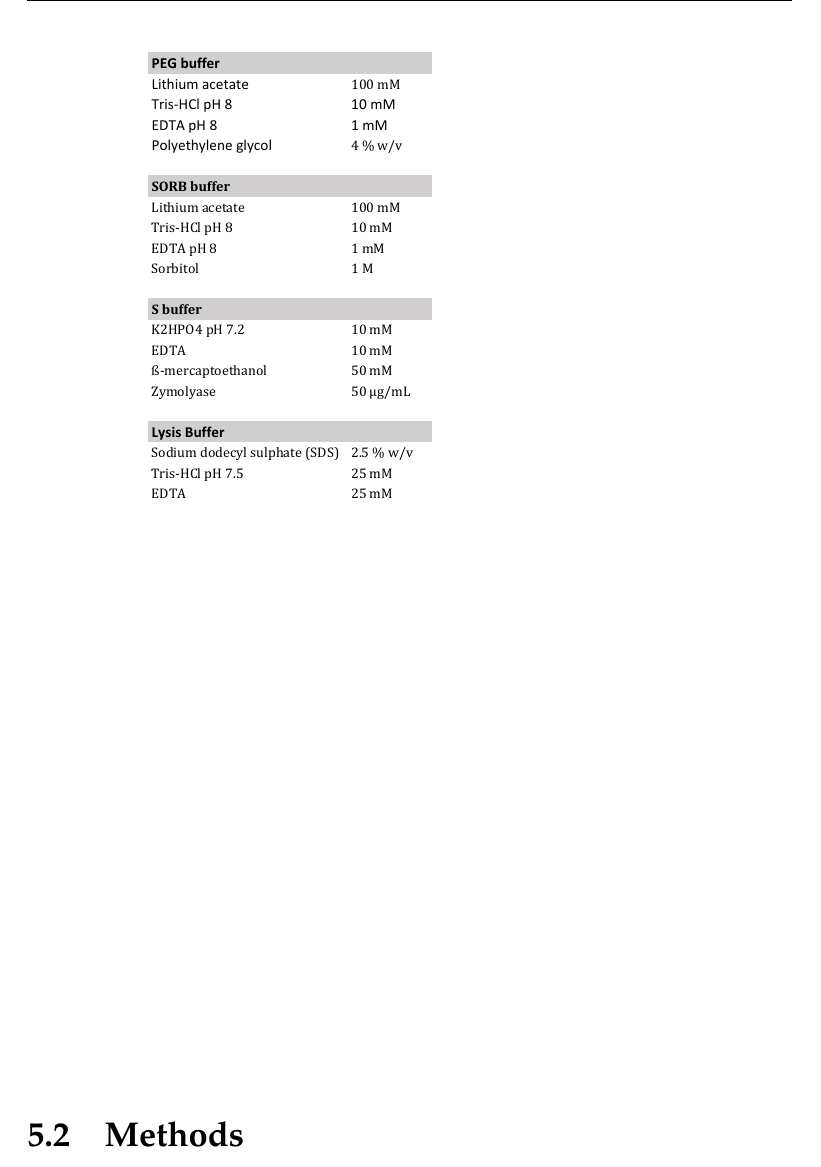
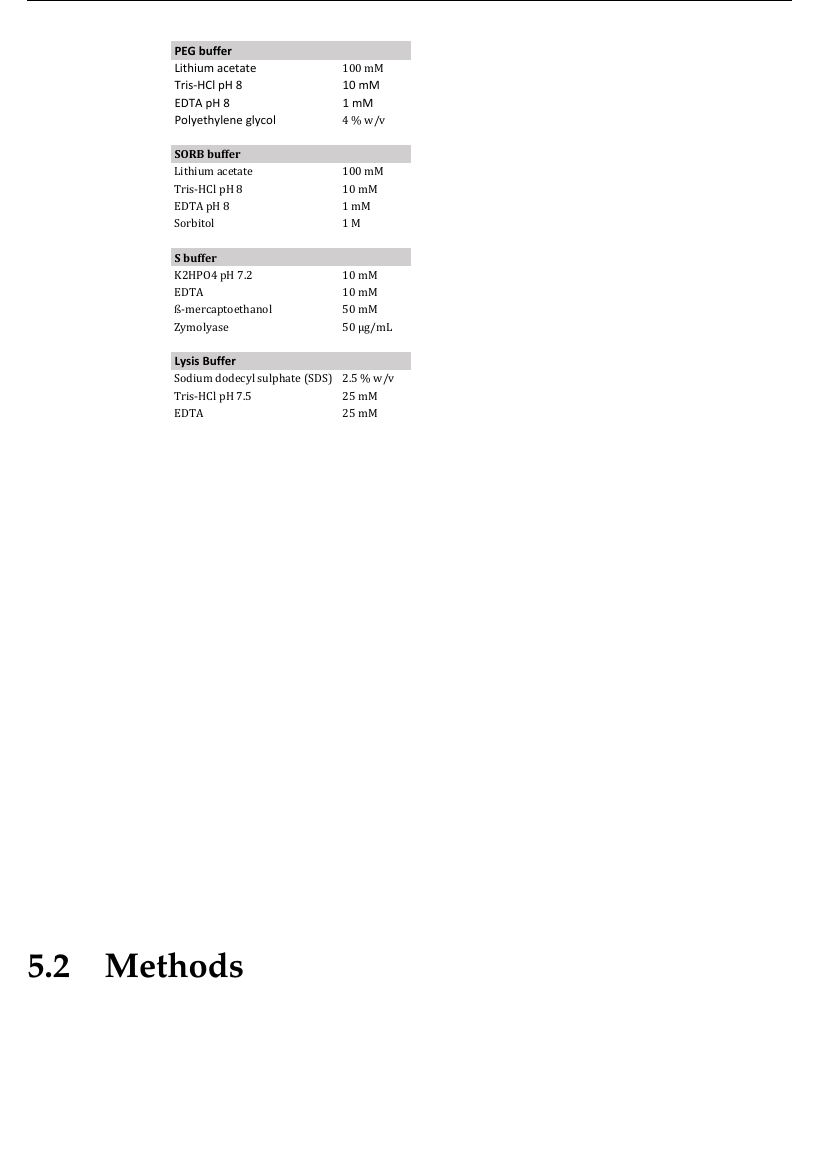
Before and after one commit to deepikaamenon/thesis_2021, a LaTeX thesis (main.tex, which reads Chapters/Methods.tex): part of page 77 of 80, cut so that both start at the same text, the shorter picture padded with empty space. Compiled offline with pdfLaTeX.

Commit message:
txs auto checkin

```diff
--- a/Chapters/Methods.tex
+++ b/Chapters/Methods.tex
@@ -44,7 +44,7 @@ Media was kindly prepared by the EMBL and University of Geneva media kitchens, a
 	\centering
 	\vspace*{-1cm}
 	\hspace*{1cm}%
-	\includegraphics[width=19cm,height=19cm, keepaspectratio]{figures/methods/Buffers}
+	\includegraphics[width=16cm,height=16cm, keepaspectratio]{figures/methods/Buffers}
 \end{table}
 
 \section{Methods}
```
